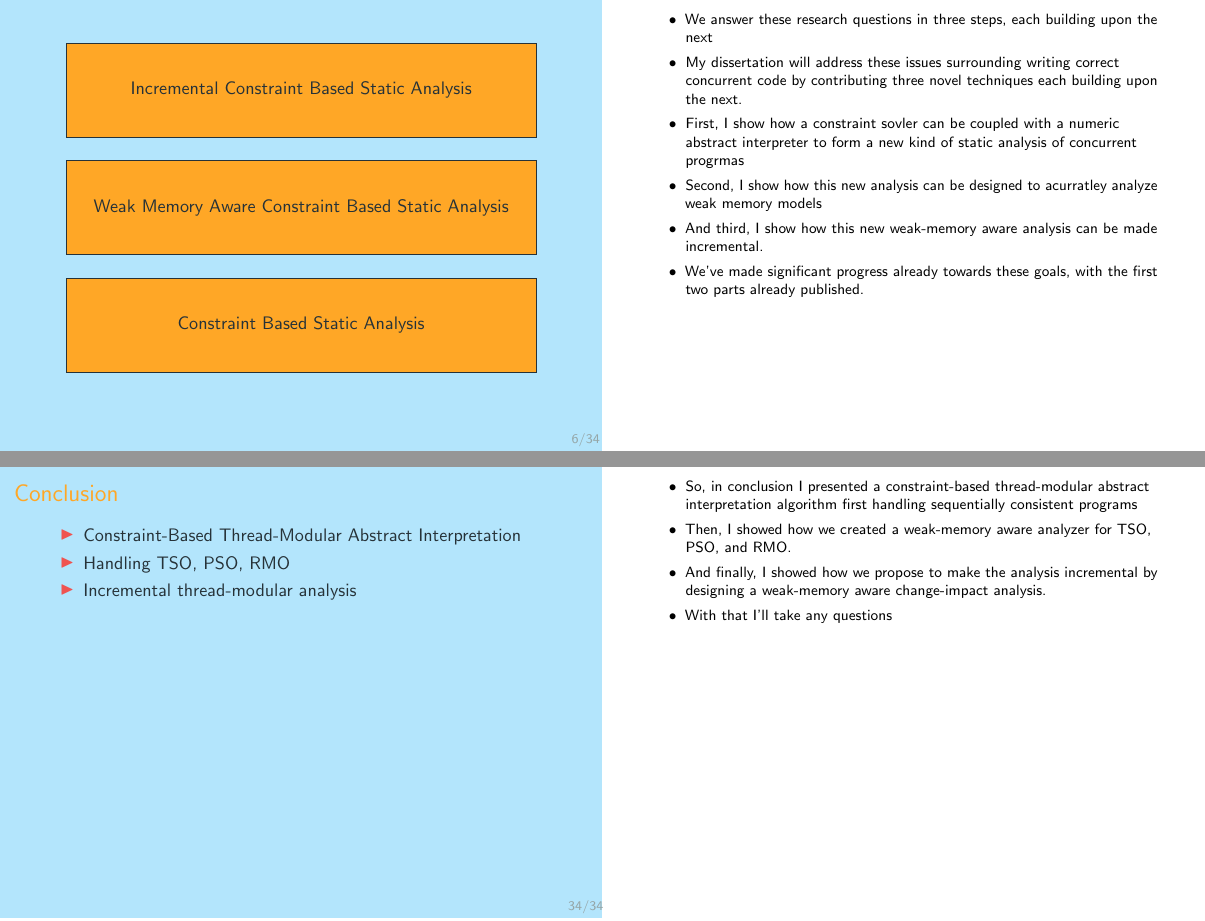
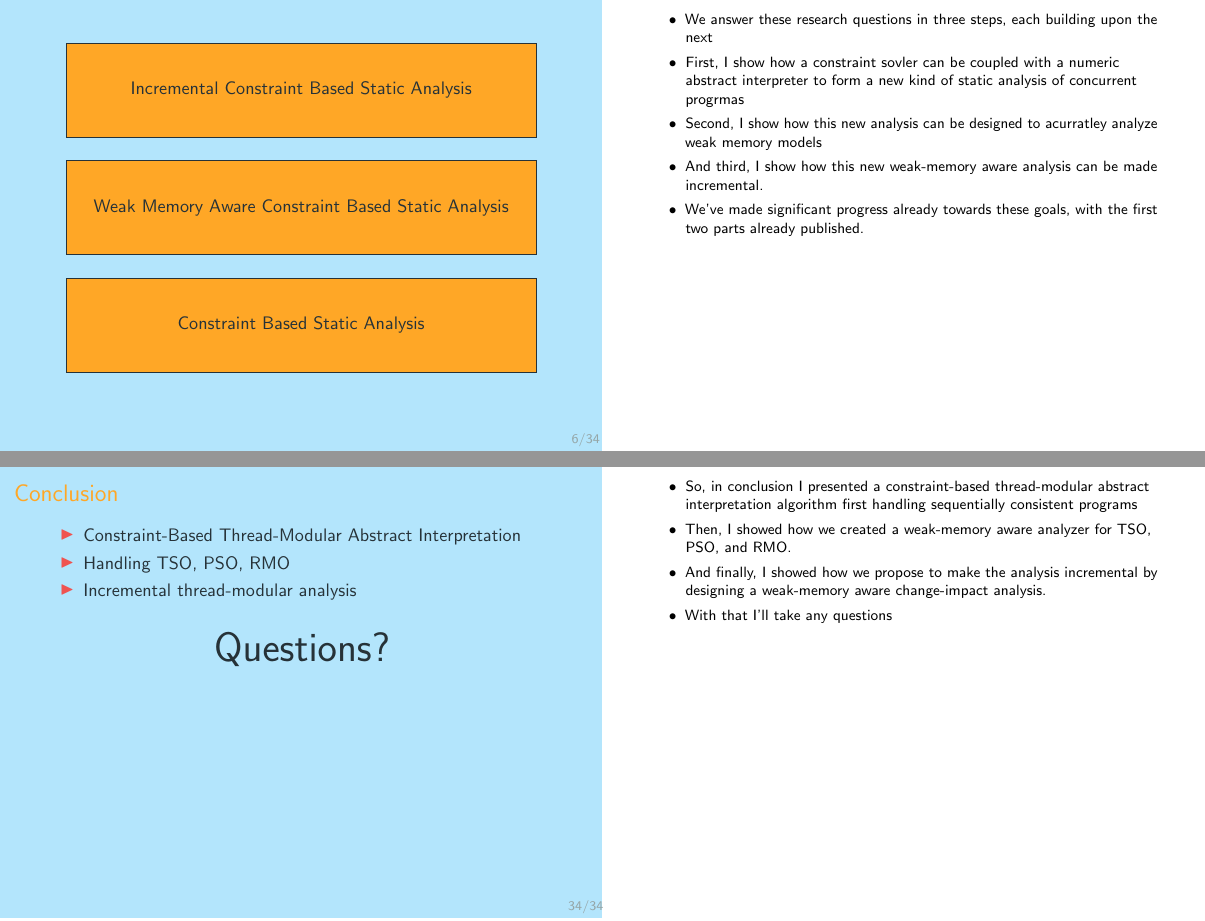
Before and after one commit to markus-kusano/oxford-talk, LaTeX slides (oxford.tex): pages 19 and 131 of 158 before the commit and pages 19 and 133 of 160 after it, joined at a grey line. Compiled offline with pdfLaTeX.

Commit message:
fix some typos

```diff
--- a/oxford.tex
+++ b/oxford.tex
@@ -888,9 +888,6 @@
     \begin{itemize}
       \item We answer these research questions in three steps, each building
         upon the next
-      \item My dissertation will address these issues surrounding writing
-        correct concurrent code by contributing three novel techniques each
-        building upon the next.
       \item First, I show how a constraint sovler can be coupled with a numeric
         abstract interpreter to form a new kind of static analysis of
         concurrent progrmas
@@ -2549,6 +2546,10 @@ void thread3() {
     \item Handling TSO, PSO, RMO
     \item Incremental thread-modular analysis
   \end{itemize}
+  \pause
+  \begin{center}
+  \Huge Questions?
+  \end{center}
   \note{
     \begin{itemize}
       \item So, in conclusion I presented a constraint-based thread-modular
```
